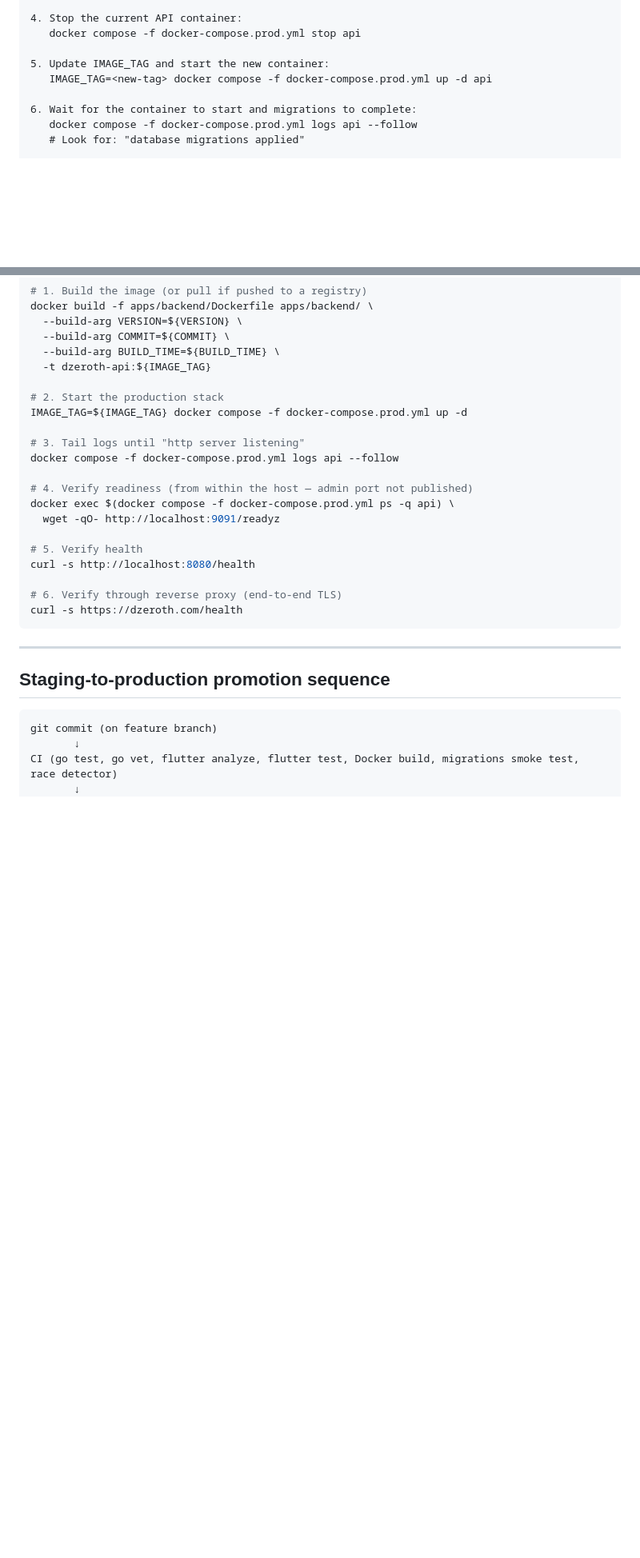
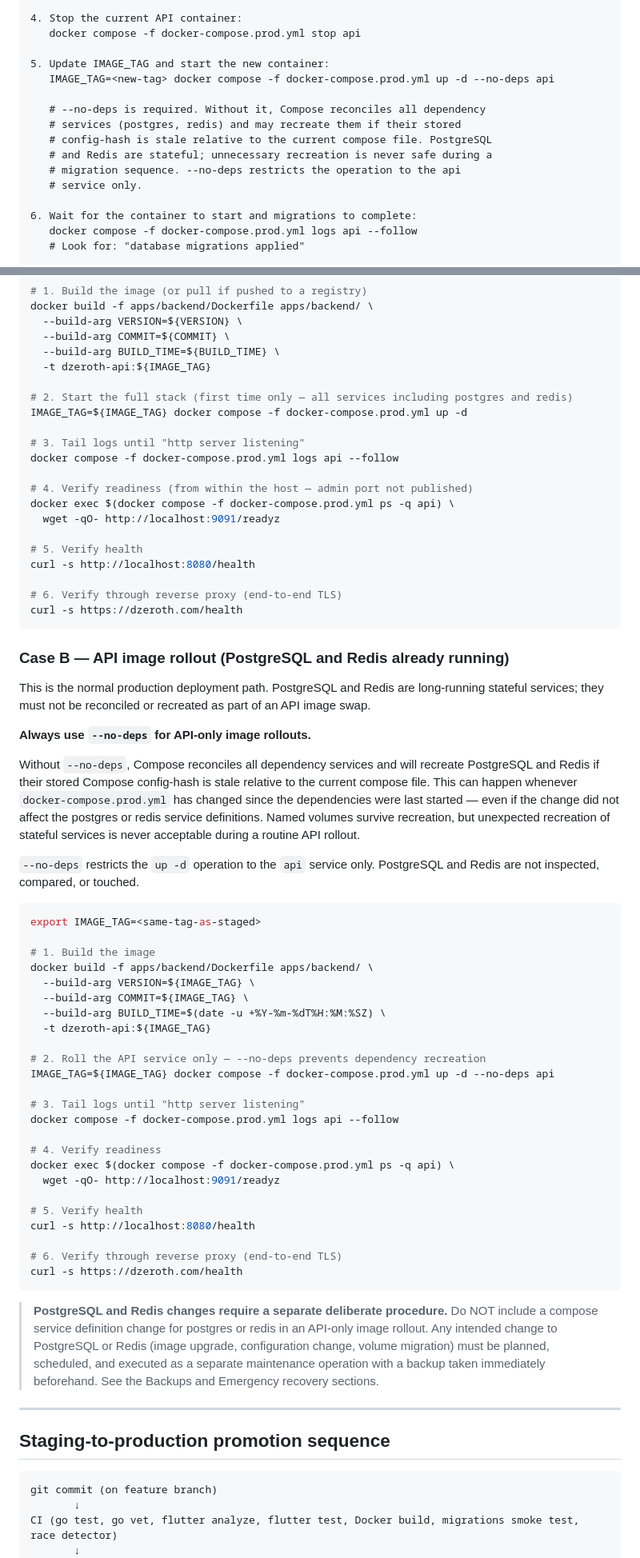
Before and after one commit to mohamadkaifshaik/dzerothAI, a Markdown page: docs/DEPLOYMENT_TOPOLOGY.md, 2 parts joined by grey strips. Shown at 80% size. Drawn GitHub-style; blank space fills up the shorter version.

Commit message:
docs: prevent dependency recreation during API rollouts
Production deployment on 2026-09-21 demonstrated that running:

  IMAGE_TAG=<sha> docker compose -f docker-compose.prod.yml up -d api

without --no-deps caused Compose to recreate the postgres and redis
containers because their stored config-hashes were stale relative to
the current compose file. Named volumes survived, but unexpected
recreation of stateful dependency services is never acceptable during
a routine API image swap.

Three changes:

1. Production deployment procedure — split into Case A (first-time
   stack initialisation, no --no-deps, all services) and Case B
   (API image rollout, --no-deps required). Case B is the normal path
   for every subsequent deployment. Add explicit warning that postgres
   and redis changes require a separate deliberate procedure and must
   not be bundled into an API-only rollout.

2. Safe migration sequence step 5 — add --no-deps and an inline
   comment explaining why it is required.

3. Application image rollback — add --no-deps for the same reason as
   a forward rollout.

Co-Authored-By: Claude Sonnet 4.6 <noreply@anthropic.com>

````diff
--- a/docs/DEPLOYMENT_TOPOLOGY.md
+++ b/docs/DEPLOYMENT_TOPOLOGY.md
@@ -439,7 +439,14 @@ then starts the HTTP servers.
    docker compose -f docker-compose.prod.yml stop api
 
 5. Update IMAGE_TAG and start the new container:
-   IMAGE_TAG=<new-tag> docker compose -f docker-compose.prod.yml up -d api
+   IMAGE_TAG=<new-tag> docker compose -f docker-compose.prod.yml up -d --no-deps api
+
+   # --no-deps is required. Without it, Compose reconciles all dependency
+   # services (postgres, redis) and may recreate them if their stored
+   # config-hash is stale relative to the current compose file. PostgreSQL
+   # and Redis are stateful; unnecessary recreation is never safe during a
+   # migration sequence. --no-deps restricts the operation to the api
+   # service only.
 
 6. Wait for the container to start and migrations to complete:
    docker compose -f docker-compose.prod.yml logs api --follow
@@ -558,7 +573,7 @@ docker build -f apps/backend/Dockerfile apps/backend/ \
   --build-arg BUILD_TIME=${BUILD_TIME} \
   -t dzeroth-api:${IMAGE_TAG}
 
-# 2. Start the production stack
+# 2. Start the full stack (first time only — all services including postgres and redis)
 IMAGE_TAG=${IMAGE_TAG} docker compose -f docker-compose.prod.yml up -d
 
 # 3. Tail logs until "http server listening"
@@ -574,6 +589,59 @@ curl -s http://localhost:8080/health
 # 6. Verify through reverse proxy (end-to-end TLS)
 curl -s https://dzeroth.com/health
 ```
+
+### Case B — API image rollout (PostgreSQL and Redis already running)
+
+This is the normal production deployment path. PostgreSQL and Redis are
+long-running stateful services; they must not be reconciled or recreated as
+part of an API image swap.
+
+**Always use `--no-deps` for API-only image rollouts.**
+
+Without `--no-deps`, Compose reconciles all dependency services and will
+recreate PostgreSQL and Redis if their stored Compose config-hash is stale
+relative to the current compose file. This can happen whenever
+`docker-compose.prod.yml` has changed since the dependencies were last
+started — even if the change did not affect the postgres or redis service
+definitions. Named volumes survive recreation, but unexpected recreation of
+stateful services is never acceptable during a routine API rollout.
+
+`--no-deps` restricts the `up -d` operation to the `api` service only.
+PostgreSQL and Redis are not inspected, compared, or touched.
+
+```bash
+export IMAGE_TAG=<same-tag-as-staged>
+
+# 1. Build the image
+docker build -f apps/backend/Dockerfile apps/backend/ \
+  --build-arg VERSION=${IMAGE_TAG} \
+  --build-arg COMMIT=${IMAGE_TAG} \
+  --build-arg BUILD_TIME=$(date -u +%Y-%m-%dT%H:%M:%SZ) \
+  -t dzeroth-api:${IMAGE_TAG}
+
+# 2. Roll the API service only — --no-deps prevents dependency recreation
+IMAGE_TAG=${IMAGE_TAG} docker compose -f docker-compose.prod.yml up -d --no-deps api
+
+# 3. Tail logs until "http server listening"
+docker compose -f docker-compose.prod.yml logs api --follow
+
+# 4. Verify readiness
+docker exec $(docker compose -f docker-compose.prod.yml ps -q api) \
+  wget -qO- http://localhost:9091/readyz
+
+# 5. Verify health
+curl -s http://localhost:8080/health
+
+# 6. Verify through reverse proxy (end-to-end TLS)
+curl -s https://dzeroth.com/health
+```
+
+> **PostgreSQL and Redis changes require a separate deliberate procedure.**
+> Do NOT include a compose service definition change for postgres or redis in an
+> API-only image rollout. Any intended change to PostgreSQL or Redis (image
+> upgrade, configuration change, volume migration) must be planned, scheduled,
+> and executed as a separate maintenance operation with a backup taken
+> immediately beforehand. See the Backups and Emergency recovery sections.
 
 ---
 
````
Also changed, not shown: other parts of docs/DEPLOYMENT_TOPOLOGY.md (+12 -3 lines).
